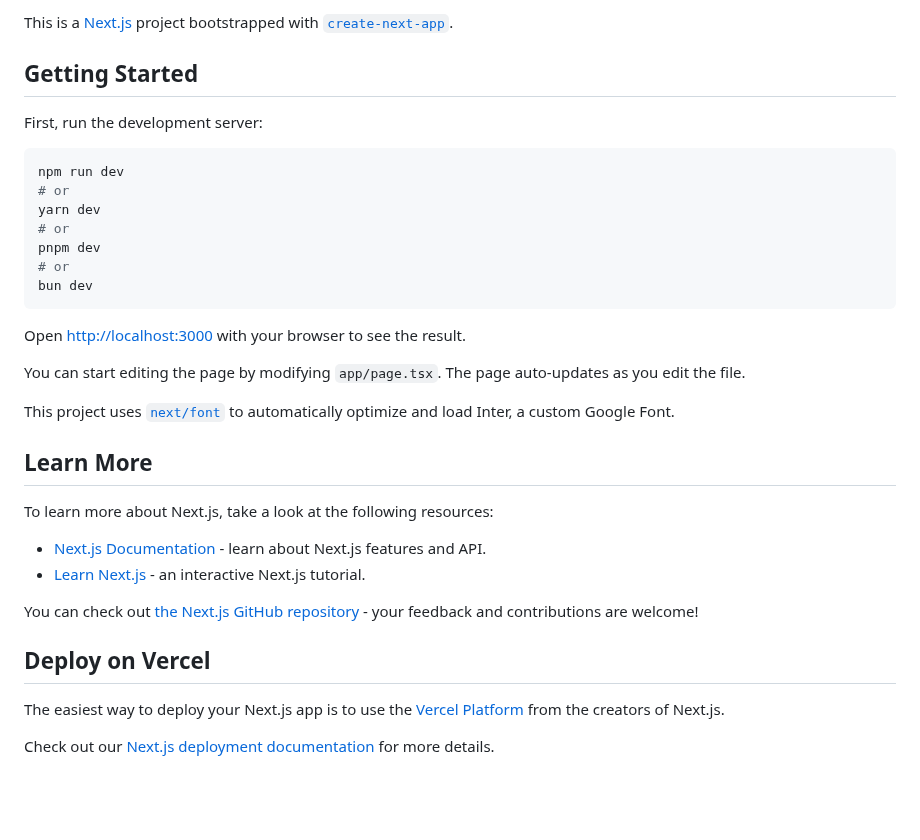
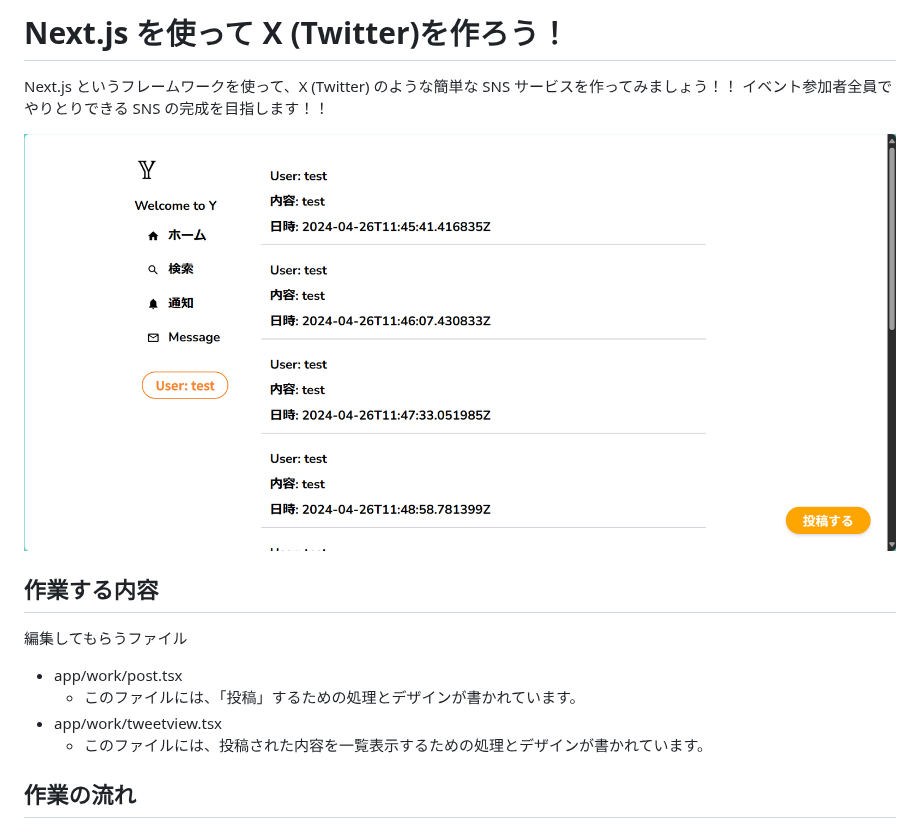
Before and after one commit to walnuts1018/2024-y, a Markdown page: README.md, the part around the change. Rendered like a GitHub page; pictures changed too: image.png (added); blank space fills up the shorter version.

````diff
--- a/README.md
+++ b/README.md
@@ -1,36 +1,17 @@
-This is a [Next.js](https://nextjs.org/) project bootstrapped with [`create-next-app`](https://github.com/vercel/next.js/tree/canary/packages/create-next-app).
+# Next.js を使って X (Twitter)を作ろう！
 
-## Getting Started
+Next.js というフレームワークを使って、X (Twitter) のような簡単な SNS サービスを作ってみましょう！！
+イベント参加者全員でやりとりできる SNS の完成を目指します！！
 
-First, run the development server:
+![alt text](image.png)
 
-```bash
-npm run dev
-# or
-yarn dev
-# or
-pnpm dev
-# or
-bun dev
-```
+## 作業する内容
 
-Open [http://localhost:3000](http://localhost:3000) with your browser to see the result.
+編集してもらうファイル
 
-You can start editing the page by modifying `app/page.tsx`. The page auto-updates as you edit the file.
+- app/work/post.tsx
+  - このファイルには、「投稿」するための処理とデザインが書かれています。
+- app/work/tweetview.tsx
+  - このファイルには、投稿された内容を一覧表示するための処理とデザインが書かれています。
 
-This project uses [`next/font`](https://nextjs.org/docs/basic-features/font-optimization) to automatically optimize and load Inter, a custom Google Font.
-
-## Learn More
-
-To learn more about Next.js, take a look at the following resources:
-
-- [Next.js Documentation](https://nextjs.org/docs) - learn about Next.js features and API.
-- [Learn Next.js](https://nextjs.org/learn) - an interactive Next.js tutorial.
-
-You can check out [the Next.js GitHub repository](https://github.com/vercel/next.js/) - your feedback and contributions are welcome!
-
-## Deploy on Vercel
-
-The easiest way to deploy your Next.js app is to use the [Vercel Platform](https://vercel.com/new?utm_medium=default-template&filter=next.js&utm_source=create-next-app&utm_campaign=create-next-app-readme) from the creators of Next.js.
-
-Check out our [Next.js deployment documentation](https://nextjs.org/docs/deployment) for more details.
+## 作業の流れ
````
Also changed, not shown: 2 other files.
